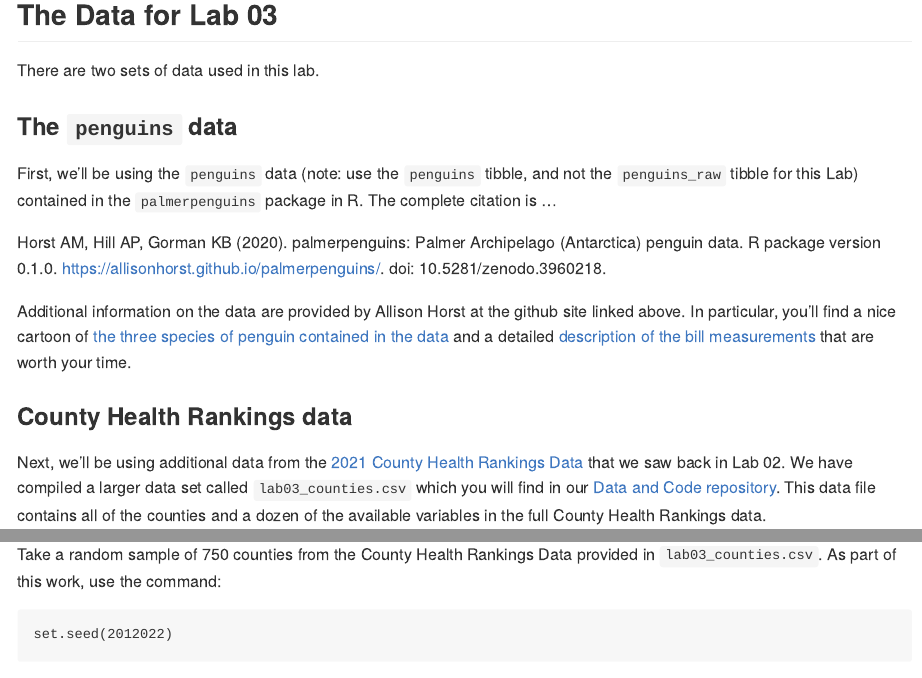
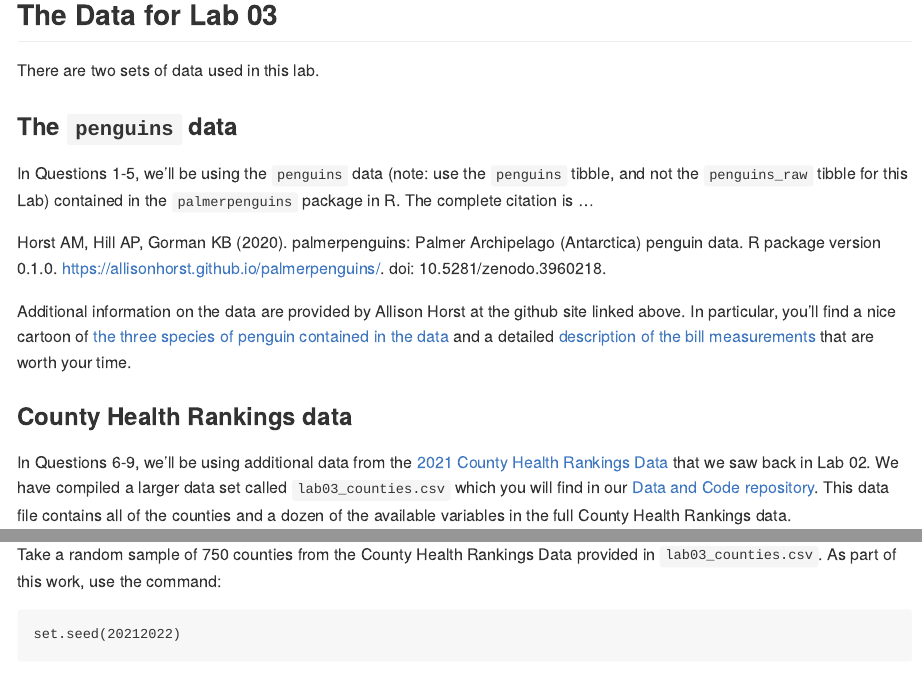
Before and after one commit to aaz25/431-2021, an R Markdown document (labs/lab03/lab03.Rmd): the page in a window 1100 px wide, from 1290 px down, and a second part further down, joined at a grey line. The pictures show the output file labs/lab03/lab03.md that the author committed with the source, drawn offline in the style of GitHub.

Commit message:
Add files via upload

````diff
--- a/labs/lab03/lab03.Rmd
+++ b/labs/lab03/lab03.Rmd
@@ -46,7 +46,7 @@ There are two sets of data used in this lab.
 
 ### The `penguins` data
 
-First, we'll be using the `penguins` data (note: use the `penguins` tibble, and not the `penguins_raw` tibble for this Lab) contained in the `palmerpenguins` package in R. The complete citation is ...
+In Questions 1-5, we'll be using the `penguins` data (note: use the `penguins` tibble, and not the `penguins_raw` tibble for this Lab) contained in the `palmerpenguins` package in R. The complete citation is ...
 
 Horst AM, Hill AP, Gorman KB (2020). palmerpenguins: Palmer Archipelago (Antarctica) penguin data. R package version 0.1.0. https://allisonhorst.github.io/palmerpenguins/. doi: 10.5281/zenodo.3960218.
 
@@ -54,7 +54,7 @@ Additional information on the data are provided by Allison Horst at the github s
 
 ### County Health Rankings data
 
-Next, we'll be using additional data from the [2021 County Health Rankings Data](https://www.countyhealthrankings.org/) that we saw back in Lab 02. We have compiled a larger data set called `lab03_counties.csv` which you will find in our [Data and Code repository](https://github.com/THOMASELOVE/431-data). This data file contains all of the counties and a dozen of the available variables in the full County Health Rankings data.
+In Questions 6-9, we'll be using additional data from the [2021 County Health Rankings Data](https://www.countyhealthrankings.org/) that we saw back in Lab 02. We have compiled a larger data set called `lab03_counties.csv` which you will find in our [Data and Code repository](https://github.com/THOMASELOVE/431-data). This data file contains all of the counties and a dozen of the available variables in the full County Health Rankings data.
 
 # Part A: Palmer Penguins (Questions 1-5)
 
@@ -85,7 +85,7 @@ Given your findings in Question 4, what can we conclude about the body mass acro
 Take a random sample of 750 counties from the County Health Rankings Data provided in `lab03_counties.csv`. As part of this work, use the command:
 
 ```
-set.seed(2012022)
+set.seed(20212022)
 ```
 
 so that each of us selects the same sample of data. Name this random sample `chr_sample` in R. Select only the following variables: `state`, `county_name`, `adult_obesity`, and `food_insecurity`.
````
Also changed, not shown: labs/lab03/lab03.md.
